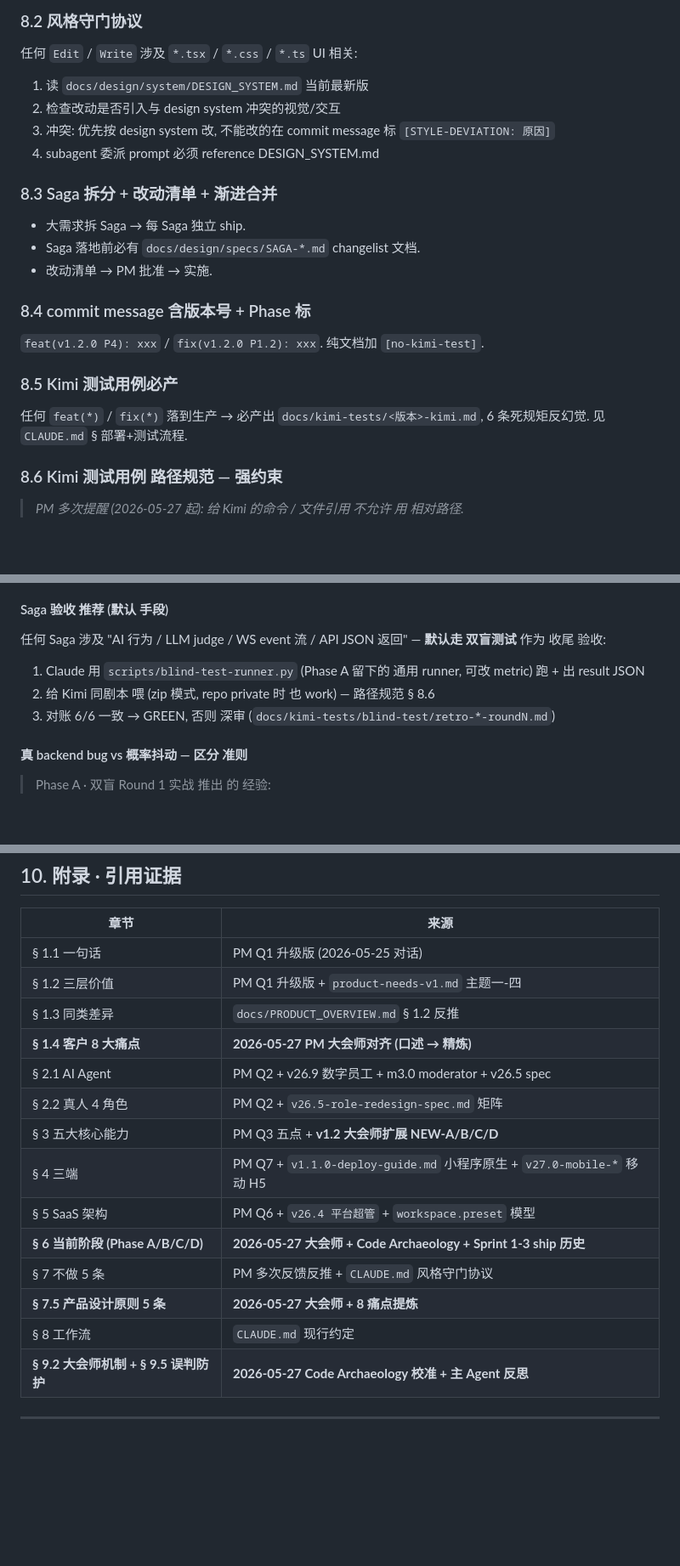
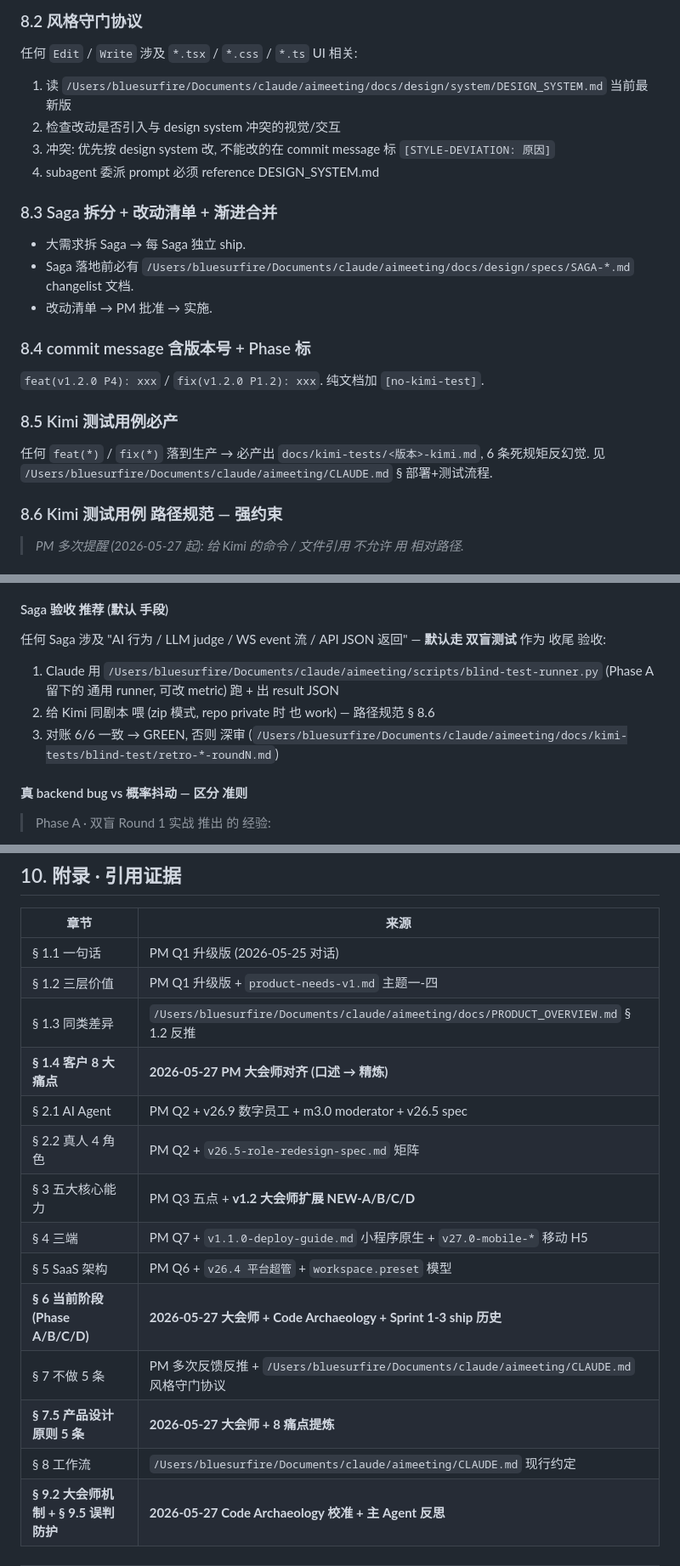
Before and after one commit to bluesurfiregpt-creator/aimeeting, a Markdown page: docs/NORTH_STAR.md, 3 parts joined by grey strips. Shown at 85% size. GitHub-like rendering; blank space fills up the shorter version.

```diff
--- a/docs/NORTH_STAR.md
+++ b/docs/NORTH_STAR.md
@@ -518,7 +518,7 @@ round-4 全面切换到 iOS 浅色 (会议室 round-3 done, 主 tab round-4 in-p
 ### 8.2 风格守门协议
 
 任何 `Edit` / `Write` 涉及 `*.tsx` / `*.css` / `*.ts` UI 相关:
-1. 读 `docs/design/system/DESIGN_SYSTEM.md` 当前最新版
+1. 读 `/Users/bluesurfire/Documents/claude/aimeeting/docs/design/system/DESIGN_SYSTEM.md` 当前最新版
 2. 检查改动是否引入与 design system 冲突的视觉/交互
 3. 冲突: 优先按 design system 改, 不能改的在 commit message 标 `[STYLE-DEVIATION: 原因]`
 4. subagent 委派 prompt 必须 reference DESIGN_SYSTEM.md
@@ -526,7 +526,7 @@ round-4 全面切换到 iOS 浅色 (会议室 round-3 done, 主 tab round-4 in-p
 ### 8.3 Saga 拆分 + 改动清单 + 渐进合并
 
 - 大需求拆 Saga → 每 Saga 独立 ship.
-- Saga 落地前必有 `docs/design/specs/SAGA-*.md` changelist 文档.
+- Saga 落地前必有 `/Users/bluesurfire/Documents/claude/aimeeting/docs/design/specs/SAGA-*.md` changelist 文档.
 - 改动清单 → PM 批准 → 实施.
 
 ### 8.4 commit message 含版本号 + Phase 标
@@ -535,7 +535,7 @@ round-4 全面切换到 iOS 浅色 (会议室 round-3 done, 主 tab round-4 in-p
 
 ### 8.5 Kimi 测试用例必产
 
-任何 `feat(*)` / `fix(*)` 落到生产 → 必产出 `docs/kimi-tests/<版本>-kimi.md`, 6 条死规矩反幻觉. 见 `CLAUDE.md` § 部署+测试流程.
+任何 `feat(*)` / `fix(*)` 落到生产 → 必产出 `docs/kimi-tests/<版本>-kimi.md`, 6 条死规矩反幻觉. 见 `/Users/bluesurfire/Documents/claude/aimeeting/CLAUDE.md` § 部署+测试流程.
 
 ### 8.6 Kimi 测试用例 路径规范 — **强约束**
 
@@ -609,9 +609,9 @@ PM 真实需求 (PM 原话 2026-05-27):
 #### Saga 验收 推荐 (默认 手段)
 
 任何 Saga 涉及 "AI 行为 / LLM judge / WS event 流 / API JSON 返回" — **默认走 双盲测试** 作为 收尾 验收:
-1. Claude 用 `scripts/blind-test-runner.py` (Phase A 留下的 通用 runner, 可改 metric) 跑 + 出 result JSON
+1. Claude 用 `/Users/bluesurfire/Documents/claude/aimeeting/scripts/blind-test-runner.py` (Phase A 留下的 通用 runner, 可改 metric) 跑 + 出 result JSON
 2. 给 Kimi 同剧本 喂 (zip 模式, repo private 时 也 work) — 路径规范 § 8.6
-3. 对账 6/6 一致 → GREEN, 否则 深审 (`docs/kimi-tests/blind-test/retro-*-roundN.md`)
+3. 对账 6/6 一致 → GREEN, 否则 深审 (`/Users/bluesurfire/Documents/claude/aimeeting/docs/kimi-tests/blind-test/retro-*-roundN.md`)
 
 #### 真 backend bug vs 概率抖动 — 区分 准则
 
@@ -713,7 +713,7 @@ PM + Claude 同步问 3 个问题:
 |---|---|
 | § 1.1 一句话 | PM Q1 升级版 (2026-05-25 对话) |
 | § 1.2 三层价值 | PM Q1 升级版 + `product-needs-v1.md` 主题一-四 |
-| § 1.3 同类差异 | `docs/PRODUCT_OVERVIEW.md` § 1.2 反推 |
+| § 1.3 同类差异 | `/Users/bluesurfire/Documents/claude/aimeeting/docs/PRODUCT_OVERVIEW.md` § 1.2 反推 |
 | **§ 1.4 客户 8 大痛点** | **2026-05-27 PM 大会师对齐 (口述 → 精炼)** |
 | § 2.1 AI Agent | PM Q2 + v26.9 数字员工 + m3.0 moderator + v26.5 spec |
 | § 2.2 真人 4 角色 | PM Q2 + `v26.5-role-redesign-spec.md` 矩阵 |
@@ -721,9 +721,9 @@ PM + Claude 同步问 3 个问题:
 | § 4 三端 | PM Q7 + `v1.1.0-deploy-guide.md` 小程序原生 + `v27.0-mobile-*` 移动 H5 |
 | § 5 SaaS 架构 | PM Q6 + `v26.4 平台超管` + `workspace.preset` 模型 |
 | **§ 6 当前阶段 (Phase A/B/C/D)** | **2026-05-27 大会师 + Code Archaeology + Sprint 1-3 ship 历史** |
-| § 7 不做 5 条 | PM 多次反馈反推 + `CLAUDE.md` 风格守门协议 |
+| § 7 不做 5 条 | PM 多次反馈反推 + `/Users/bluesurfire/Documents/claude/aimeeting/CLAUDE.md` 风格守门协议 |
 | **§ 7.5 产品设计原则 5 条** | **2026-05-27 大会师 + 8 痛点提炼** |
-| § 8 工作流 | `CLAUDE.md` 现行约定 |
+| § 8 工作流 | `/Users/bluesurfire/Documents/claude/aimeeting/CLAUDE.md` 现行约定 |
 | **§ 9.2 大会师机制 + § 9.5 误判防护** | **2026-05-27 Code Archaeology 校准 + 主 Agent 反思** |
 
 ---
```
Also changed, not shown: other parts of docs/NORTH_STAR.md (+5 -5 lines), CLAUDE.md (+6 -6 lines), 1 other file.
